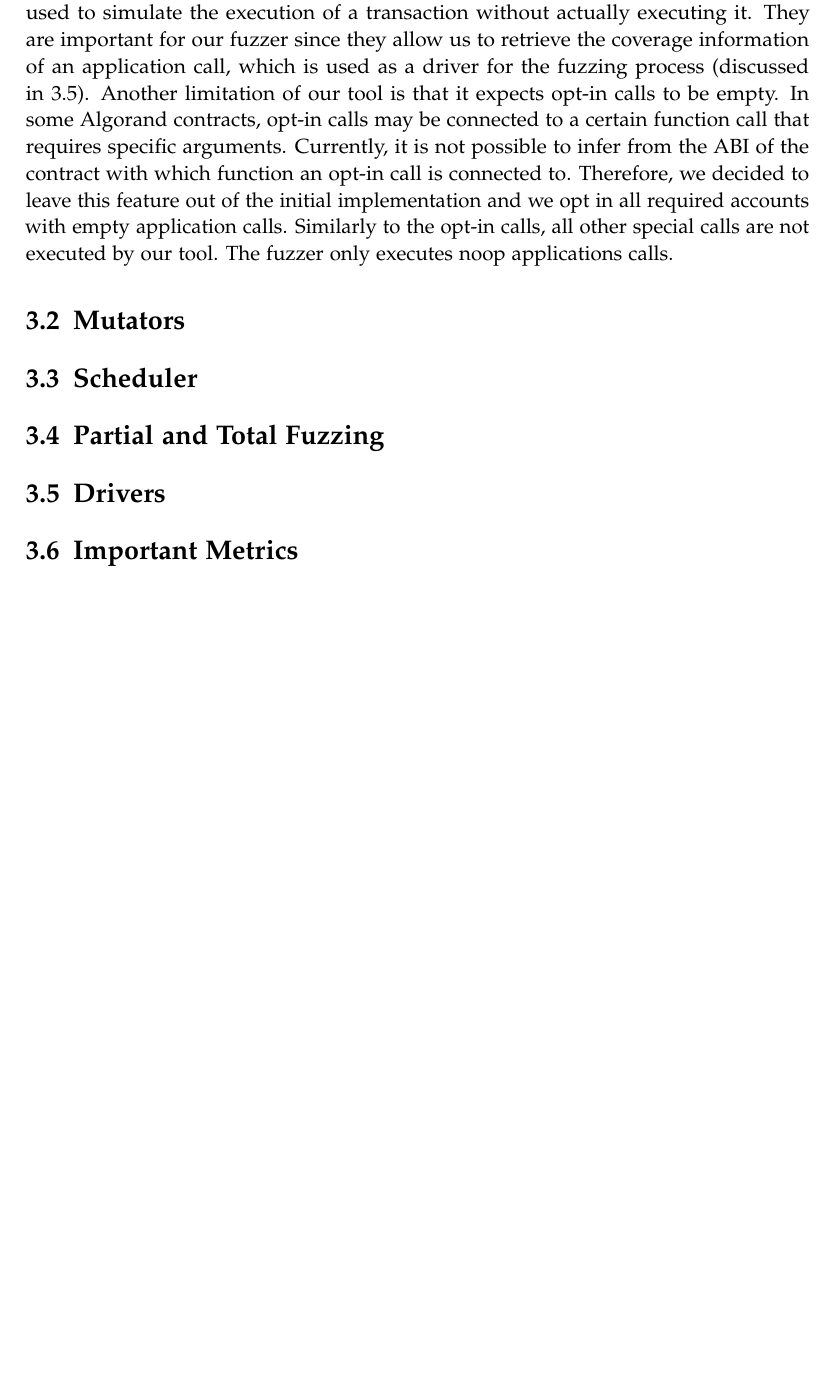
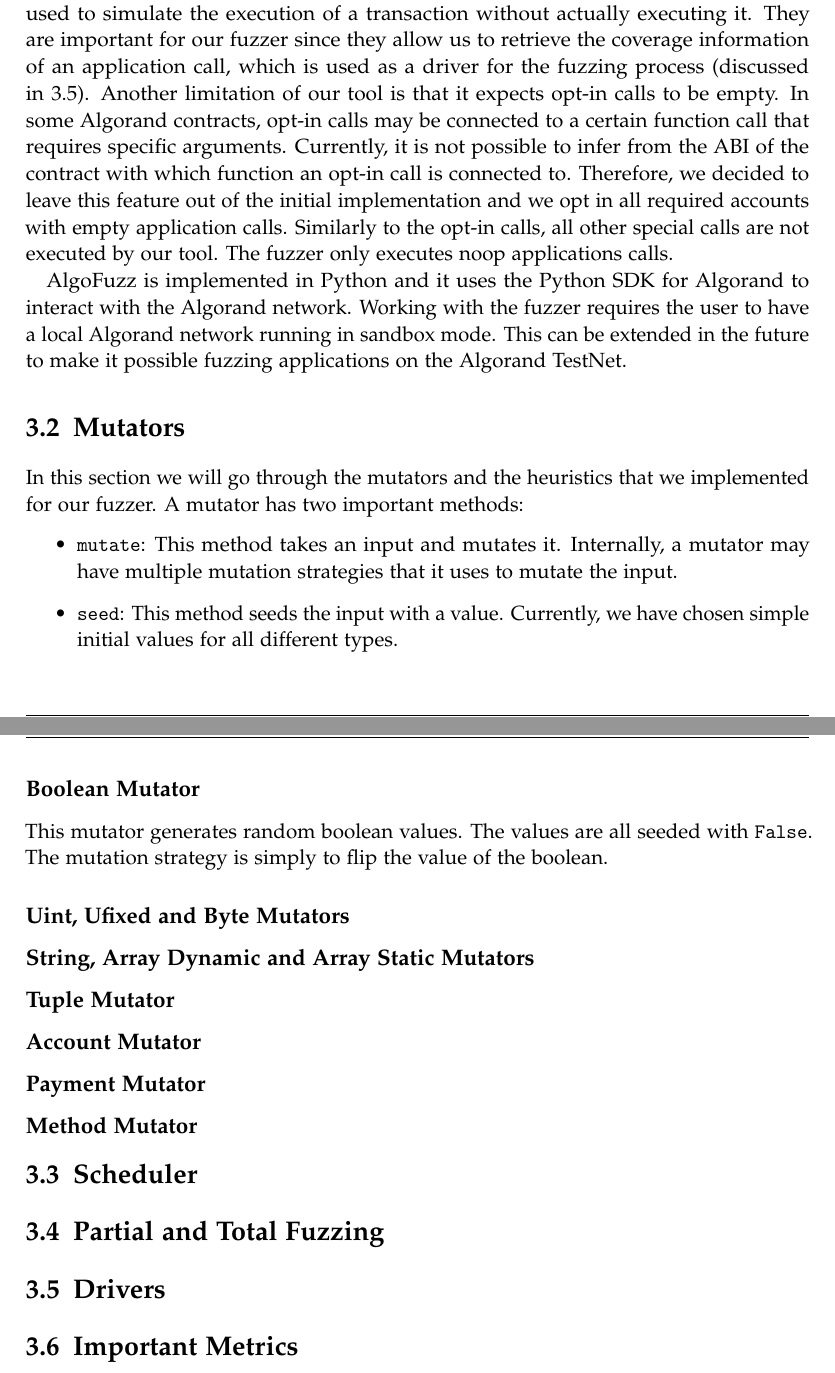
Before and after one commit to denispaluca/msc-thesis, a LaTeX thesis (main.tex, which reads chapters/03_methodology.tex): part of page 20 of 27 before the commit and two parts of pages 20 and 21 of 28 after it, the two joined at a grey line, cut so that both start at the same text, the shorter picture padded with empty space. Compiled offline with pdfLaTeX.

Commit message:
Add mutator subsections

```diff
--- a/chapters/03_methodology.tex
+++ b/chapters/03_methodology.tex
@@ -44,8 +44,38 @@ Therefore, we decided to leave this feature out of the initial implementation an
 Similarly to the opt-in calls, all other special calls are not executed by our tool.
 The fuzzer only executes noop applications calls.
 
+AlgoFuzz is implemented in Python and it uses the Python SDK for Algorand to interact with the Algorand network.
+Working with the fuzzer requires the user to have a local Algorand network running in sandbox mode.
+This can be extended in the future to make it possible fuzzing applications on the Algorand TestNet.
+
 
 \section{Mutators} \label{section:mutators}
+In this section we will go through the mutators and the heuristics that we implemented for our fuzzer.
+A mutator has two important methods:
+\begin{itemize}
+    \item \texttt{mutate}: This method takes an input and mutates it.
+          Internally, a mutator may have multiple mutation strategies that it uses to mutate the input.
+    \item \texttt{seed}: This method seeds the input with a value.
+          Currently, we have chosen simple initial values for all different types.
+\end{itemize}
+
+\subsection*{Boolean Mutator}
+This mutator generates random boolean values. The values are all seeded with \texttt{False}.
+The mutation strategy is simply to flip the value of the boolean.
+
+\subsection*{Uint, Ufixed and Byte Mutators}
+
+
+\subsection*{String, Array Dynamic and Array Static Mutators}
+
+\subsection*{Tuple Mutator}
+
+\subsection*{Account Mutator}
+
+\subsection*{Payment Mutator}
+
+\subsection*{Method Mutator}
+
 
 \section{Scheduler}
 
```
